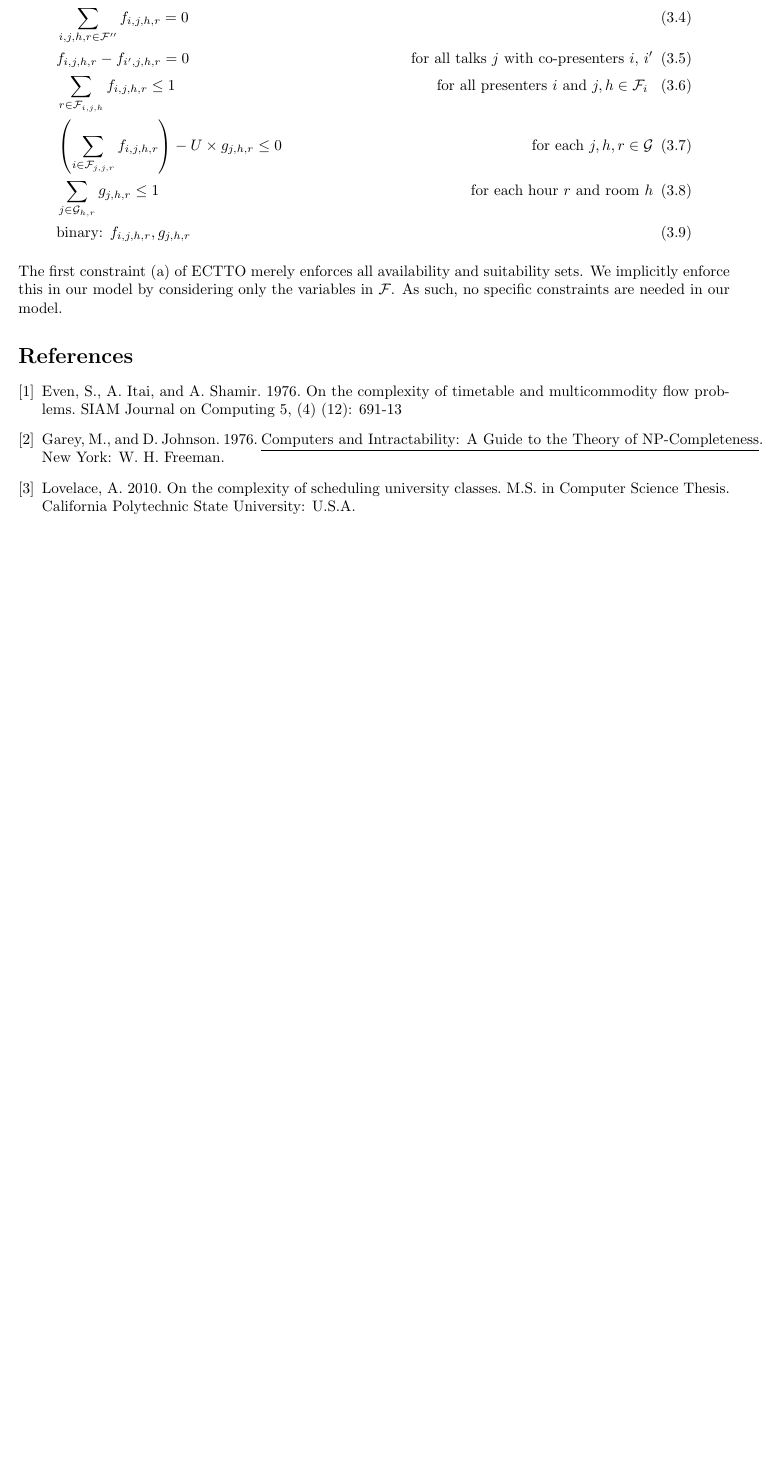
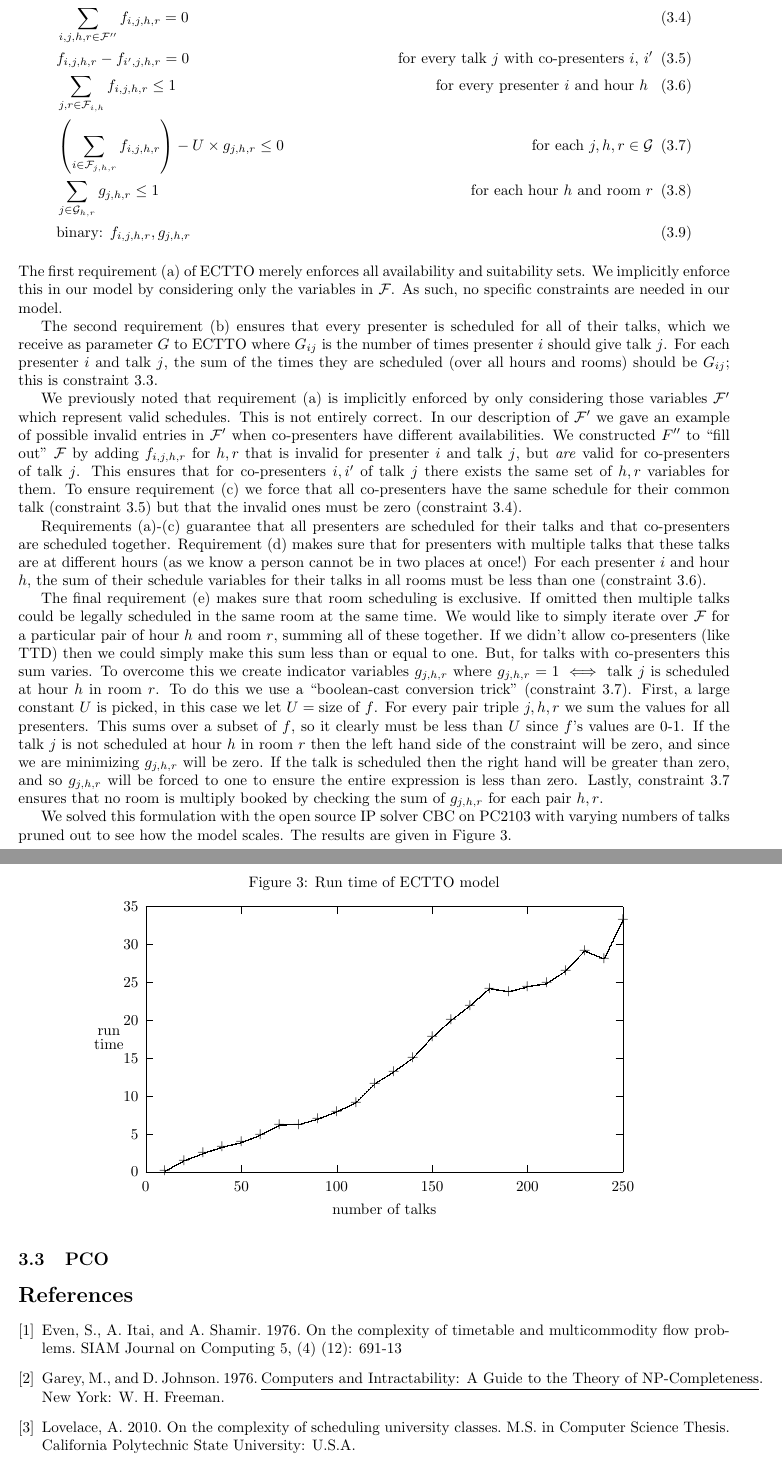
Before and after one commit to jquesnelle/convention-scheduling, a LaTeX paper (schedule.tex): part of page 9 of 9 before the commit and two parts of pages 9 and 10 of 10 after it, the two joined at a grey line, cut so that both start at the same text, the shorter picture padded with empty space. Compiled offline with pdfLaTeX.

Commit message:
ectto model done

```diff
--- a/schedule.tex
+++ b/schedule.tex
@@ -19,7 +19,7 @@
 \numberwithin{equation}{section}
 
 %opening
-\title{Complexity and integer programming models of convention scheduling problems}
+\title{Integer programming models of certain NP-Complete convention scheduling problems}
 \author{Jeffrey Quesnelle, Daniel Steffy}
 
 \begin{document}
@@ -301,16 +301,34 @@ The variables in $\mathcal F$ can be thought of as a sparse representation of th
 \begin{flalign}
 &\text{minimize: } 0& \\
 &\text{subject to:}&\\
-&\sum_{h,r \in \mathcal F_{i,j}} f_{i,j,h,r} = G_{ij}&\\
-&\sum_{i,j,h,r \in \mathcal F''} f_{i,j,h,r} = 0&\\
-&f_{i,j,h,r} - f_{i',j,h,r} = 0& \text{for all talks $j$ with co-presenters $i$, $i'$}\\
-&\sum_{r \in \mathcal F_{i,j,h}} f_{i,j,h,r} \le 1& \text{for all presenters $i$ and $j,h \in \mathcal F_{i}$ }\\
-&\left(\sum_{i \in \mathcal F_{j,j,r}} f_{i,j,h,r}\right) - U \times g_{j,h,r} \le 0& \text{for each $j,h,r \in \mathcal G$}\\
-&\sum_{j \in \mathcal G_{h,r}} g_{j,h,r} \le 1& \text{for each hour $r$ and room $h$}\\
+&\sum_{h,r \in \mathcal F_{i,j}} f_{i,j,h,r} = G_{ij}& \text{for every presenter $i$ and talk $j$}\label{ectto_ip_constraint_b}\\
+&\sum_{i,j,h,r \in \mathcal F''} f_{i,j,h,r} = 0\label{ectto_ip_constraint_c_1}&\\
+&f_{i,j,h,r} - f_{i',j,h,r} = 0\label{ectto_ip_constraint_c_2}& \text{for every talk $j$ with co-presenters $i$, $i'$}\\
+&\sum_{j,r \in \mathcal F_{i,h}} f_{i,j,h,r} \le 1& \text{for every presenter $i$ and hour $h$ }\label{ectto_ip_constraint_d}\\
+&\left(\sum_{i \in \mathcal F_{j,h,r}} f_{i,j,h,r}\right) - U \times g_{j,h,r} \le 0& \text{for each $j,h,r \in \mathcal G$} \label{ectto_ip_constraint_e_1}\\
+&\sum_{j \in \mathcal G_{h,r}} g_{j,h,r} \le 1& \text{for each hour $h$ and room $r$}\label{ectto_ip_constraint_e_2}\\
 &\text{binary: } f_{i,j,h,r}, g_{j,h,r}
 \end{flalign}
 \end{quote}
-The first constraint (a) of ECTTO merely enforces all availability and suitability sets. We implicitly enforce this in our model by considering only the variables in $\mathcal F$. As such, no specific constraints are needed in our model.
+The first requirement (a) of ECTTO merely enforces all availability and suitability sets. We implicitly enforce this in our model by considering only the variables in $\mathcal F$. As such, no specific constraints are needed in our model.
+
+The second requirement (b) ensures that every presenter is scheduled for all of their talks, which we receive as parameter $G$ to ECTTO where $G_{ij}$ is the number of times presenter $i$ should give talk $j$. For each presenter $i$ and talk $j$, the sum of the times they are scheduled (over all hours and rooms) should be $G_{ij}$; this is constraint \ref{ectto_ip_constraint_b}.
+
+We previously noted that requirement (a) is implicitly enforced by only considering those variables $\mathcal F'$ which represent valid schedules. This is not entirely correct. In our description of $\mathcal F'$ we gave an example of possible invalid entries in $\mathcal F'$ when co-presenters have different availabilities. We constructed $F''$ to ``fill out" $\mathcal F$ by adding $f_{i,j,h,r}$ for $h,r$ that is invalid for presenter $i$ and talk $j$, but \emph{are} valid for co-presenters of talk $j$. This ensures that for co-presenters $i, i'$ of talk $j$ there exists the same set of $h,r$ variables for them. To ensure requirement (c) we force that all co-presenters have the same schedule for their common talk (constraint \ref{ectto_ip_constraint_c_2}) but that the invalid ones must be zero (constraint \ref{ectto_ip_constraint_c_1}).
+
+Requirements (a)-(c) guarantee that all presenters are scheduled for their talks and that co-presenters are scheduled together. Requirement (d) makes sure that for presenters with multiple talks that these talks are at different hours (as we know a person cannot be in two places at once!) For each presenter $i$ and hour $h$, the sum of their schedule variables for their talks in all rooms must be less than one (constraint \ref{ectto_ip_constraint_d}).
+
+The final requirement (e) makes sure that room scheduling is exclusive. If omitted then multiple talks could be legally scheduled in the same room at the same time. We would like to simply iterate over $\mathcal F$ for a particular pair of hour $h$ and room $r$, summing all of these together. If we didn't allow co-presenters (like TTD) then we could simply make this sum less than or equal to one. But, for talks with co-presenters this sum varies. To overcome this we create indicator variables $g_{j,h,r}$ where $g_{j,h,r}=1 \iff$ talk $j$ is scheduled at hour $h$ in room $r$. To do this we use a ``boolean-cast conversion trick" (constraint \ref{ectto_ip_constraint_e_1}). First, a large constant $U$ is picked, in this case we let $U=\text{size of } f$. For every pair triple $j,h,r$ we sum the values for all presenters. This sums over a subset of $f$, so it clearly must be less than $U$ since $f$'s values are 0-1. If the talk $j$ is not scheduled at hour $h$ in room $r$ then the left hand side of the constraint will be zero, and since we are minimizing $g_{j,h,r}$ will be zero. If the talk is scheduled then the right hand will be greater than zero, and so $g_{j,h,r}$ will be forced to one to ensure the entire expression is less than zero. Lastly, constraint \ref{ectto_ip_constraint_e_1} ensures that no room is multiply booked by checking the sum of $g_{j,h,r}$ for each pair $h,r$.
+
+We solved this formulation with the open source IP solver CBC on PC2103 with varying numbers of talks pruned out to see how the model scales. The results are given in Figure \ref{ectto_run_time}.
+\begin{figure}[h!]
+	\caption{Run time of ECTTO model}
+	\centering
+		\input ecttd_model_run_time
+	\label{ectto_run_time}
+\end{figure}
+
+\subsection{PCO}
 
 \begin{thebibliography}{9}
 \bibitem{even76}
```
Also changed, not shown: ecttd_model_run_time.tex (+1 -1 lines), schedule.tex (6 more changed lines), 1 other file.
